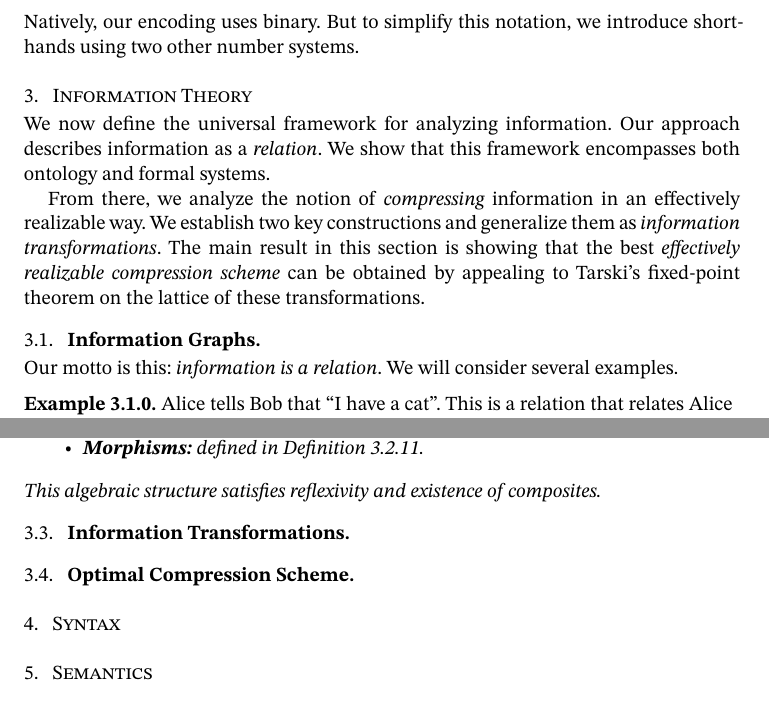
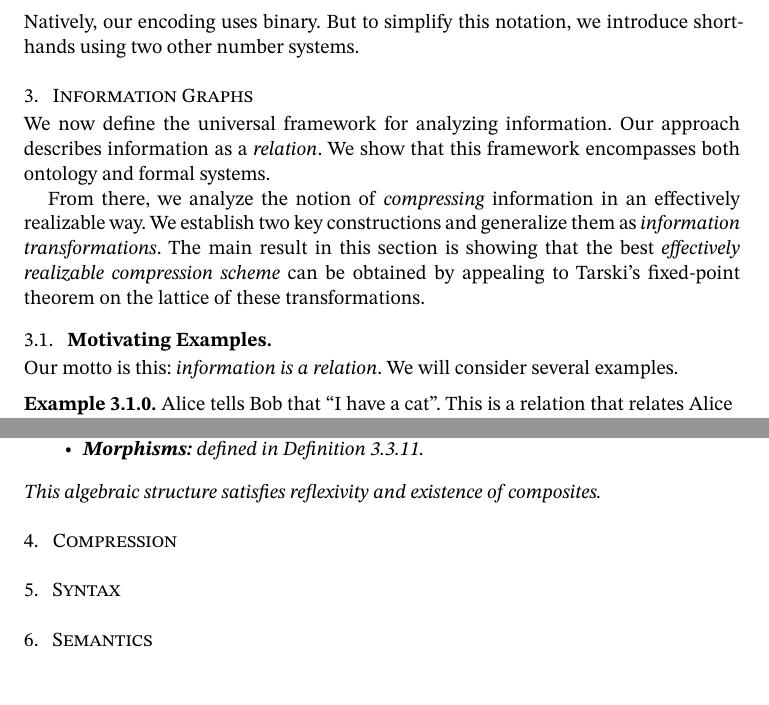
Before and after one commit to oscar-bender-stone/honors-thesis, a Typst document (source/index.typ, which reads source/information_graphs.typ): two parts of pages 5 and 8 of 9, joined at a grey line, cut so that both start at the same text. Compiled offline with Typst 0.15.

Commit message:
Broke down information theory into separate sections

```diff
--- a/source/information_theory.typ
+++ b/source/information_graphs.typ
@@ -6,7 +6,7 @@
 #import "template/judgements.typ": judgement
 
 
-= Information Theory <information_theory>
+= Information Graphs <information_graphs>
 
 
 We now define the universal framework for analyzing information. Our approach
@@ -20,7 +20,7 @@ the best _effectively realizable compression scheme_ can be obtained by
 appealing to Tarski's fixed-point theorem on the lattice of these
 transformations.
 
-== Information Graphs
+== Motivating Examples
 
 Our motto is this: _information is a relation_. We will consider several
 examples.
@@ -225,9 +217,3 @@ maps, between formal systems.
 
   This algebraic structure satisfies reflexivity and existence of composites.
 ]
-
-
-
-== Information Transformations <transformations>
-
-== Optimal Compression Scheme
```
Also changed, not shown: source/index.typ (+3 -1 lines), source/information_compression.typ (added, +4 -0 lines), source/introduction.typ (+1 -1 lines), document/thesis.pdf, source/information_graphs.typ (12 more changed lines).
